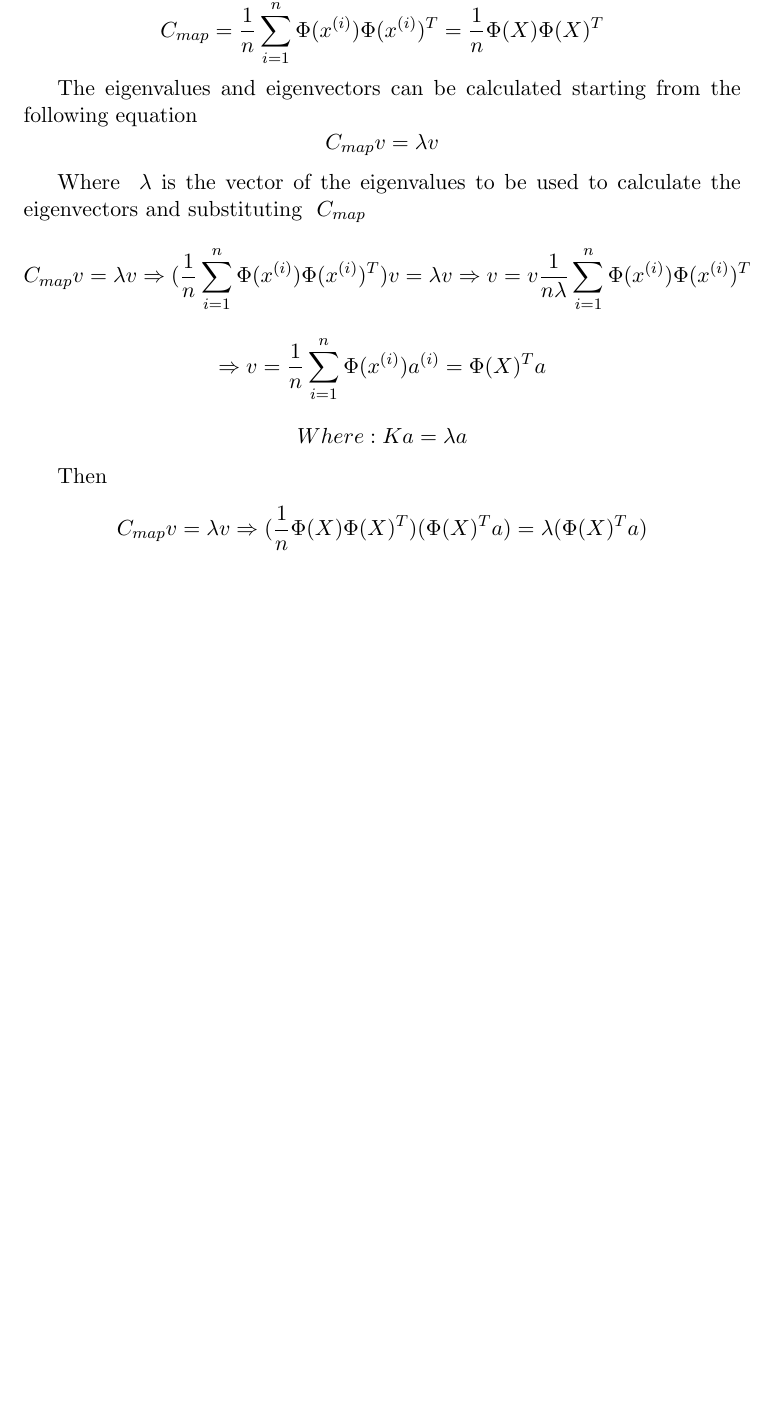
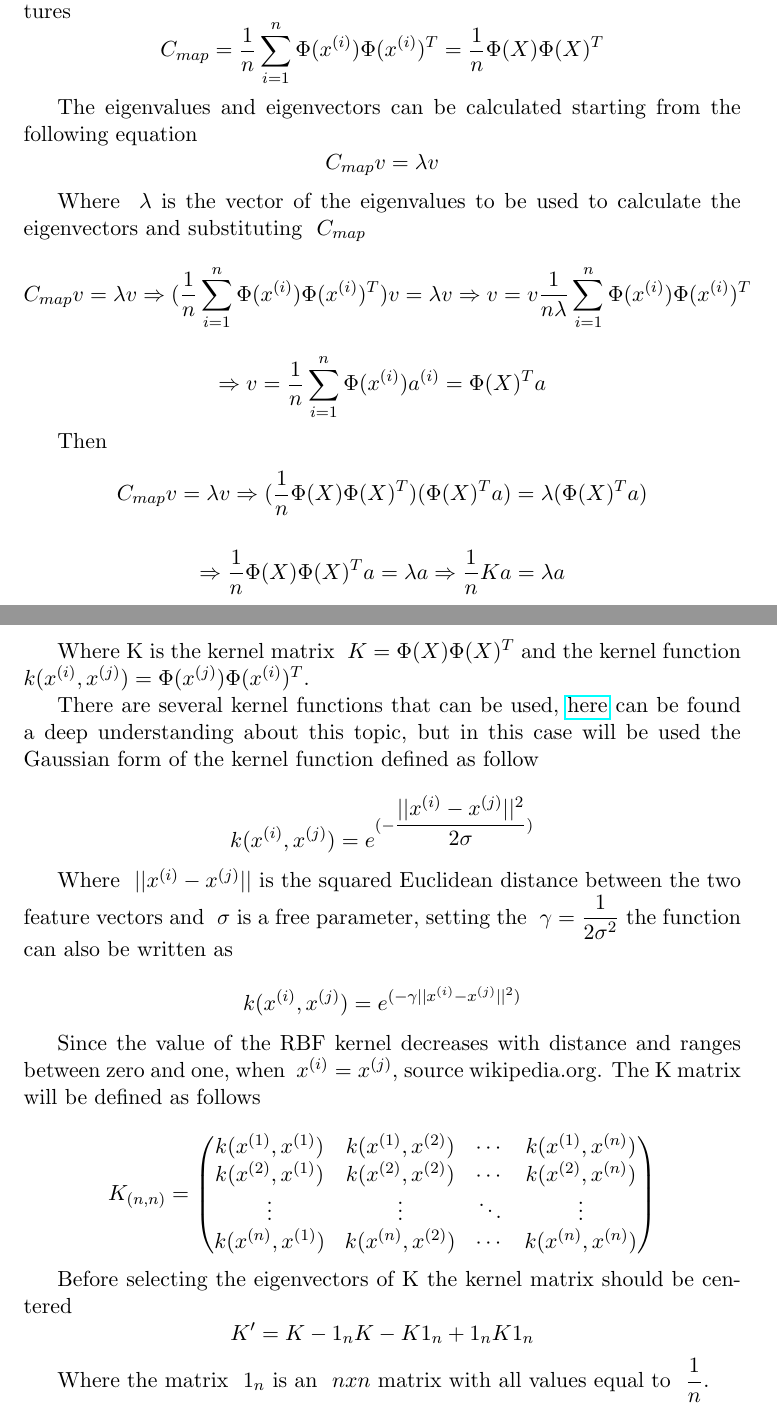
Before and after one commit to lorenzodisidoro/kernel_pca_notes, a LaTeX document (kernel_pca.tex): part of page 2 of 2 before the commit and two parts of pages 2 and 3 of 3 after it, the two joined at a grey line, cut so that both start at the same text, the shorter picture padded with empty space. Compiled offline with pdfLaTeX.

Commit message:
Update kernel_pca.tex

```diff
--- a/kernel_pca.tex
+++ b/kernel_pca.tex
@@ -79,13 +79,48 @@ C_{map}v = \lambda v \Rightarrow (\dfrac{1}{n}\sum_{i = 1}^{n} \Phi(x^{(i)})\Phi
 \Rightarrow v = \dfrac{1}{n}\sum_{i = 1}^{n} \Phi(x^{(i)})a^{(i)} = \Phi(X)^Ta
 \end{equation*}
 
-\begin{equation*}
-Where: Ka = \lambda a
-\end{equation*}
-
 Then
 \begin{equation*}
 C_{map}v = \lambda v \Rightarrow (\dfrac{1}{n}\Phi(X)\Phi(X)^T)(\Phi(X)^Ta) = \lambda(\Phi(X)^Ta)
 \end{equation*}
 
+\begin{equation*}
+\Rightarrow \dfrac{1}{n}\Phi(X)\Phi(X)^Ta = \lambda a \Rightarrow \dfrac{1}{n}Ka = \lambda a
+\end{equation*}
+
+Where K is the kernel matrix \( \) $ K = \Phi(X)\Phi(X)^T $ and the kernel function \( \) $ k(x^{(i)}, x^{(j)}) = \Phi(x^{(j)})\Phi(x^{(i)})^T $.
+
+
+
+There are several kernel functions that can be used, \href{https://www.sciencedirect.com/topics/computer-science/kernel-function}{here} can be found a deep understanding about this topic, but in this case will be used the Gaussian form of the kernel function defined as follow
+
+\begin{equation*}
+k(x^{(i)}, x^{(j)}) = e^{(-\dfrac{||x^{(i)} - x^{(j)}||^2}{2\sigma})}
+\end{equation*}
+
+Where \( \) $ ||x^{(i)} - x^{(j)}|| $ is the squared Euclidean distance between the two feature vectors and \( \) $ \sigma $ is a free parameter, setting the \( \) $ \gamma = \dfrac{1}{2\sigma^2} $ the function can also be written as
+
+\begin{equation*}
+k(x^{(i)}, x^{(j)}) = e^{(-\gamma{||x^{(i)} - x^{(j)}||^2})}
+\end{equation*}
+
+Since the value of the RBF kernel decreases with distance and ranges between zero and one, when \( \) $ x^{(i)} = x^{(j)}$, source wikipedia.org. The K matrix will be defined as follows
+
+\begin{equation*}
+K_{(n,n)} =
+\begin{pmatrix}
+k({x^{(1)}, x^{(1)}}) & k({x^{(1)}, x^{(2)}}) & \cdots & k({x^{(1)}, x^{(n)}}) \\
+k({x^{(2)}, x^{(1)}}) & k({x^{(2)}, x^{(2)}}) & \cdots & k({x^{(2)}, x^{(n)}}) \\
+\vdots  & \vdots  & \ddots & \vdots  \\
+k({x^{(n)}, x^{(1)}}) & k({x^{(n)}, x^{(2)}}) & \cdots & k({x^{(n)}, x^{(n)}})
+\end{pmatrix}
+\end{equation*}
+
+Before selecting the eigenvectors of K the kernel matrix should be centered
+\begin{equation*}
+K' = K - 1_n K - K1_n + 1_nK1_n
+\end{equation*}
+
+Where the matrix \( \) $ 1_n $ is an \( \) $ n x n $ matrix with all values equal to \( \) $ \dfrac{1}{n} $.
+
 \end{document}
```
